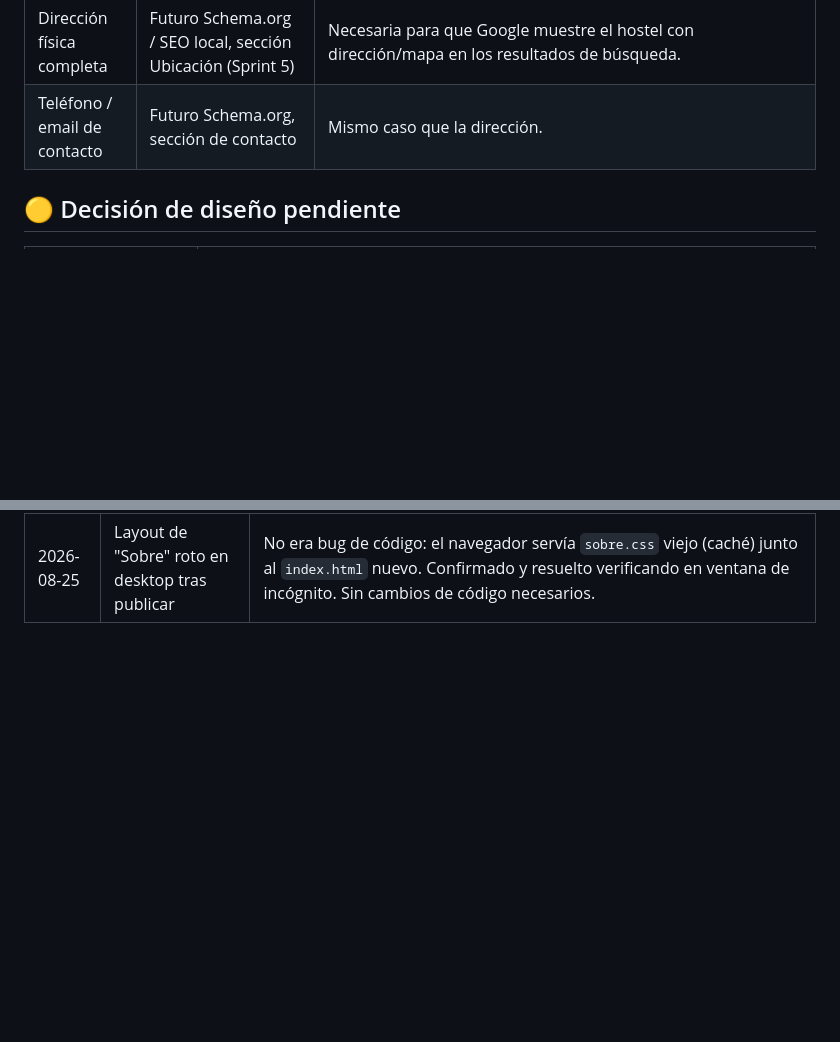
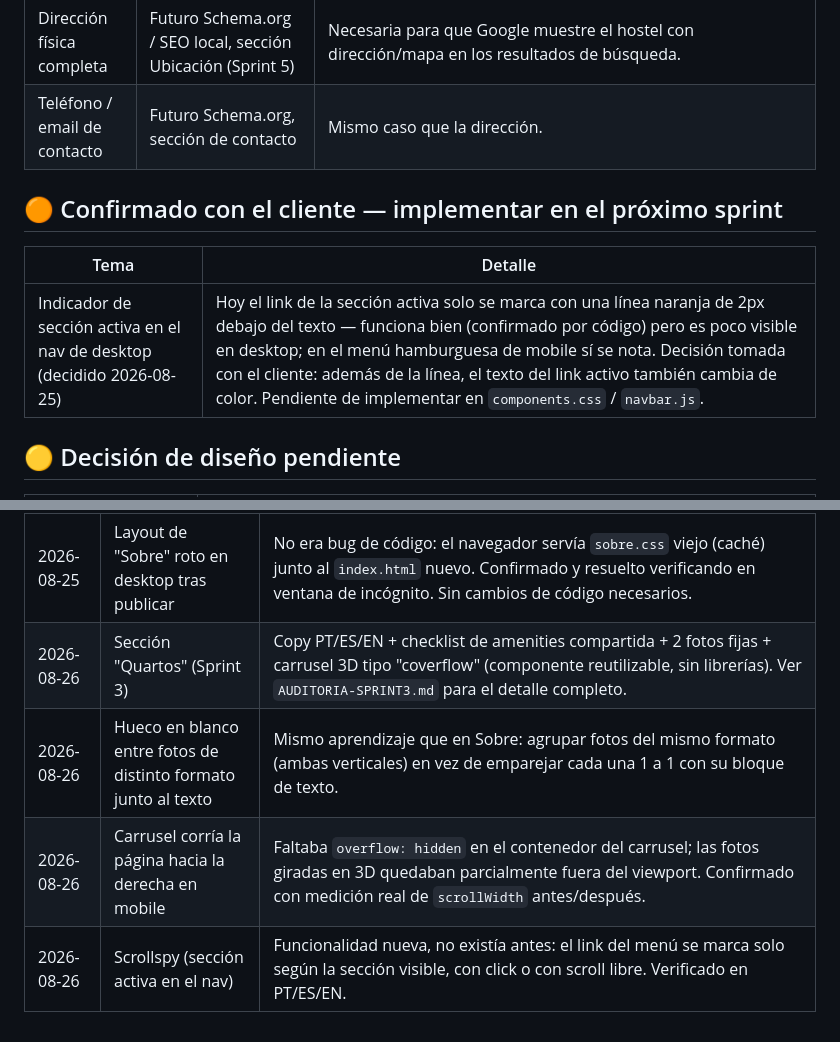
Before and after one commit to JuanJoDiamond/home-hostel-maceio, a Markdown page: docs/TEMAS-A-REVISAR.md, 2 parts joined by grey strips. Rendered like a GitHub page; blank space fills up the shorter version.

Commit message:
Docs: cierre y auditoria Sprint 3

```diff
--- a/docs/TEMAS-A-REVISAR.md
+++ b/docs/TEMAS-A-REVISAR.md
@@ -18,6 +18,12 @@ la fecha y la decisión tomada, para que quede el historial.
 | Dominio definitivo | `<link rel="canonical">`, `og:url`, `og:image` en `index.html` | **Actualizado 2026-08-07**: mientras no exista el dominio real, las 3 etiquetas apuntan a la URL viva de GitHub Pages (`https://juanjodiamond.github.io/home-hostel-maceio/`) en vez de al placeholder — un canonical a un dominio inexistente podía hacer que Google no indexara la página, ahora que el sitio ya está público. Cuando el dominio real esté activo, hay que reemplazar las 3 URLs (buscar "juanjodiamond.github.io" en `index.html`). |
 | Dirección física completa | Futuro Schema.org / SEO local, sección Ubicación (Sprint 5) | Necesaria para que Google muestre el hostel con dirección/mapa en los resultados de búsqueda. |
 | Teléfono / email de contacto | Futuro Schema.org, sección de contacto | Mismo caso que la dirección. |
+
+## 🟠 Confirmado con el cliente — implementar en el próximo sprint
+
+| Tema | Detalle |
+|---|---|
+| Indicador de sección activa en el nav de desktop (decidido 2026-08-25) | Hoy el link de la sección activa solo se marca con una línea naranja de 2px debajo del texto — funciona bien (confirmado por código) pero es poco visible en desktop; en el menú hamburguesa de mobile sí se nota. Decisión tomada con el cliente: además de la línea, el texto del link activo también cambia de color. Pendiente de implementar en `components.css` / `navbar.js`. |
 
 ## 🟡 Decisión de diseño pendiente
 
@@ -65,3 +71,7 @@ la fecha y la decisión tomada, para que quede el historial.
 | 2026-08-25 | Sección "Sobre" (Sprint 2) | Copy emocional PT/ES/EN + 2 fotos reales (pasillo con banderas, detalle artesanal del pátio) + hover con frase de prueba social. Ver `AUDITORIA-SPRINT2.md` para el detalle completo. |
 | 2026-08-25 | Header tapaba el título al navegar por ancla | Corregido con `scroll-margin-top: var(--header-height)` genérico en `main section[id]` (`layout.css`) — se aplica automáticamente a toda sección futura, no hace falta repetirlo. |
 | 2026-08-25 | Layout de "Sobre" roto en desktop tras publicar | No era bug de código: el navegador servía `sobre.css` viejo (caché) junto al `index.html` nuevo. Confirmado y resuelto verificando en ventana de incógnito. Sin cambios de código necesarios. |
+| 2026-08-26 | Sección "Quartos" (Sprint 3) | Copy PT/ES/EN + checklist de amenities compartida + 2 fotos fijas + carrusel 3D tipo "coverflow" (componente reutilizable, sin librerías). Ver `AUDITORIA-SPRINT3.md` para el detalle completo. |
+| 2026-08-26 | Hueco en blanco entre fotos de distinto formato junto al texto | Mismo aprendizaje que en Sobre: agrupar fotos del mismo formato (ambas verticales) en vez de emparejar cada una 1 a 1 con su bloque de texto. |
+| 2026-08-26 | Carrusel corría la página hacia la derecha en mobile | Faltaba `overflow: hidden` en el contenedor del carrusel; las fotos giradas en 3D quedaban parcialmente fuera del viewport. Confirmado con medición real de `scrollWidth` antes/después. |
+| 2026-08-26 | Scrollspy (sección activa en el nav) | Funcionalidad nueva, no existía antes: el link del menú se marca solo según la sección visible, con click o con scroll libre. Verificado en PT/ES/EN. |
```
Also changed, not shown: docs/AUDITORIA-SPRINT3.md (added, +126 -0 lines).
